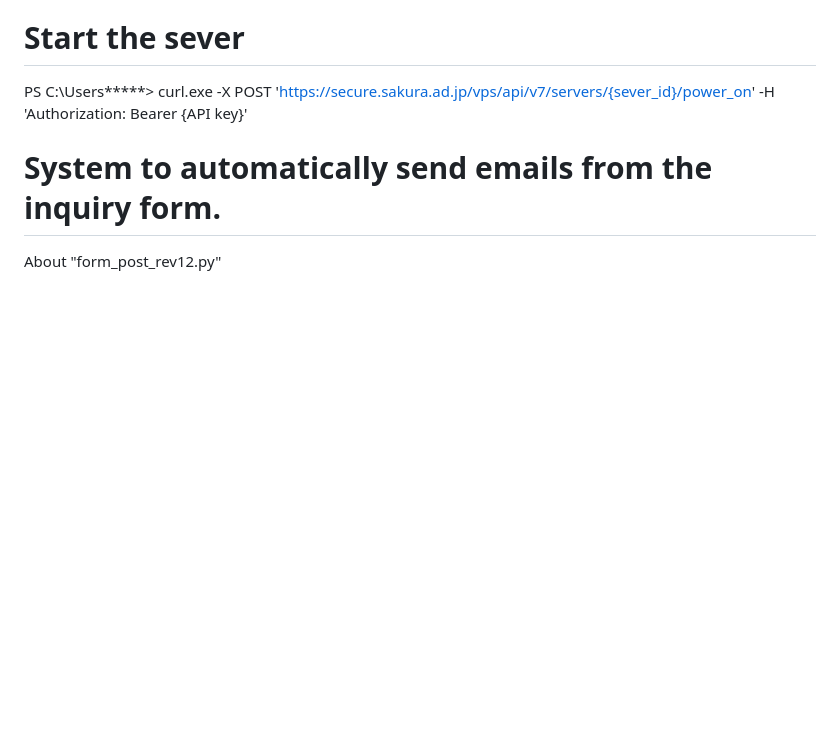
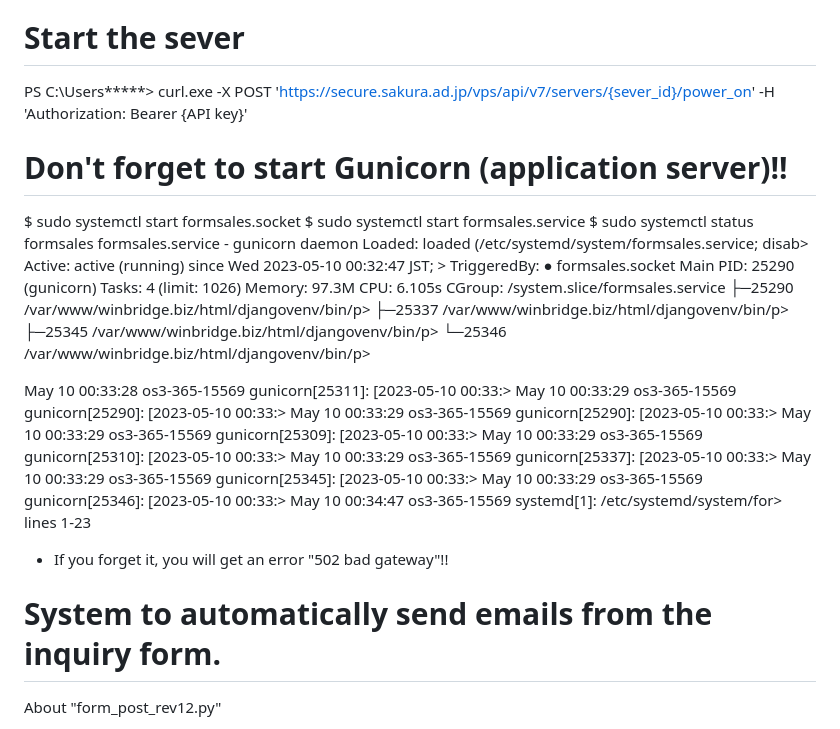
Before and after one commit to Sylph1981/Form-sales-system, a Markdown page: README.md, the part around the change. Drawn GitHub-style; blank space fills up the shorter version.

Commit message:
Update Information May 10, 2023
Postscript after configuring the application server(Gunicorn).

```diff
--- a/README.md
+++ b/README.md
@@ -60,6 +60,36 @@ PS C:\Users\*****> curl.exe -X GET 'https://secure.sakura.ad.jp/vps/api/v7/serve
 # Start the sever
 PS C:\Users\*****> curl.exe -X POST 'https://secure.sakura.ad.jp/vps/api/v7/servers/{sever_id}/power_on' -H 'Authorization: Bearer {API key}'
 
+# Don't forget to start Gunicorn (application server)!!
+$ sudo systemctl start formsales.socket
+$ sudo systemctl start formsales.service
+$ sudo systemctl status formsales
+formsales.service - gunicorn daemon
+     Loaded: loaded (/etc/systemd/system/formsales.service; disab>
+     Active: active (running) since Wed 2023-05-10 00:32:47 JST; >
+TriggeredBy: ● formsales.socket
+   Main PID: 25290 (gunicorn)
+      Tasks: 4 (limit: 1026)
+     Memory: 97.3M
+        CPU: 6.105s
+     CGroup: /system.slice/formsales.service
+             ├─25290 /var/www/winbridge.biz/html/djangovenv/bin/p>
+             ├─25337 /var/www/winbridge.biz/html/djangovenv/bin/p>
+             ├─25345 /var/www/winbridge.biz/html/djangovenv/bin/p>
+             └─25346 /var/www/winbridge.biz/html/djangovenv/bin/p>
+
+May 10 00:33:28 os3-365-15569 gunicorn[25311]: [2023-05-10 00:33:>
+May 10 00:33:29 os3-365-15569 gunicorn[25290]: [2023-05-10 00:33:>
+May 10 00:33:29 os3-365-15569 gunicorn[25290]: [2023-05-10 00:33:>
+May 10 00:33:29 os3-365-15569 gunicorn[25309]: [2023-05-10 00:33:>
+May 10 00:33:29 os3-365-15569 gunicorn[25310]: [2023-05-10 00:33:>
+May 10 00:33:29 os3-365-15569 gunicorn[25337]: [2023-05-10 00:33:>
+May 10 00:33:29 os3-365-15569 gunicorn[25345]: [2023-05-10 00:33:>
+May 10 00:33:29 os3-365-15569 gunicorn[25346]: [2023-05-10 00:33:>
+May 10 00:34:47 os3-365-15569 systemd[1]: /etc/systemd/system/for>
+lines 1-23
+
+* If you forget it, you will get an error "502 bad gateway"!!
 
 # System to automatically send emails from the inquiry form.
 
```
